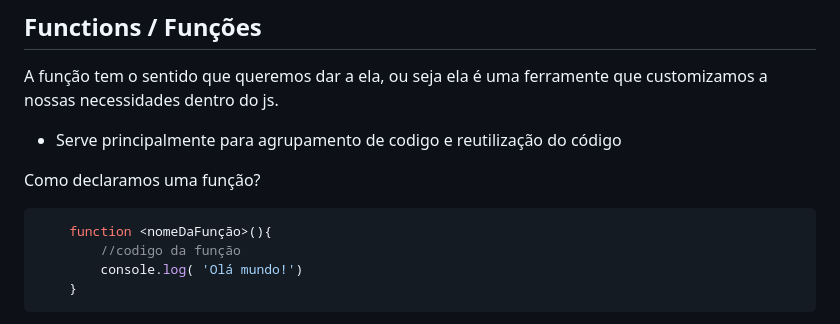
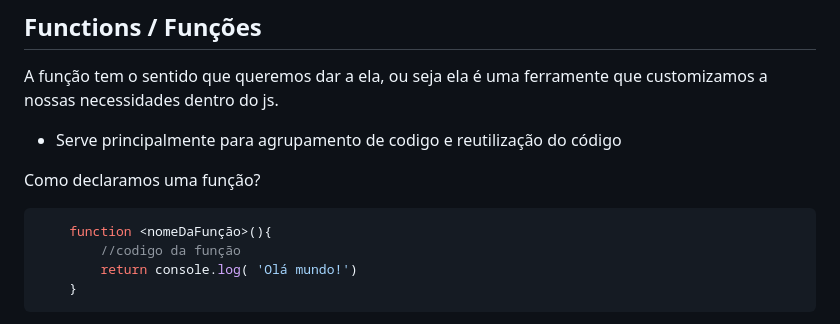
Before and after one commit to Thiago-Magno/Estudo-JS, a Markdown page: README.md, the part around the change. GitHub-like rendering.

````diff
--- a/README.md
+++ b/README.md
@@ -193,7 +193,7 @@ Como declaramos uma função?
 ```js
     function <nomeDaFunção>(){
         //codigo da função
-        console.log( 'Olá mundo!')
+        return console.log( 'Olá mundo!')
     }
 ```
 
````
